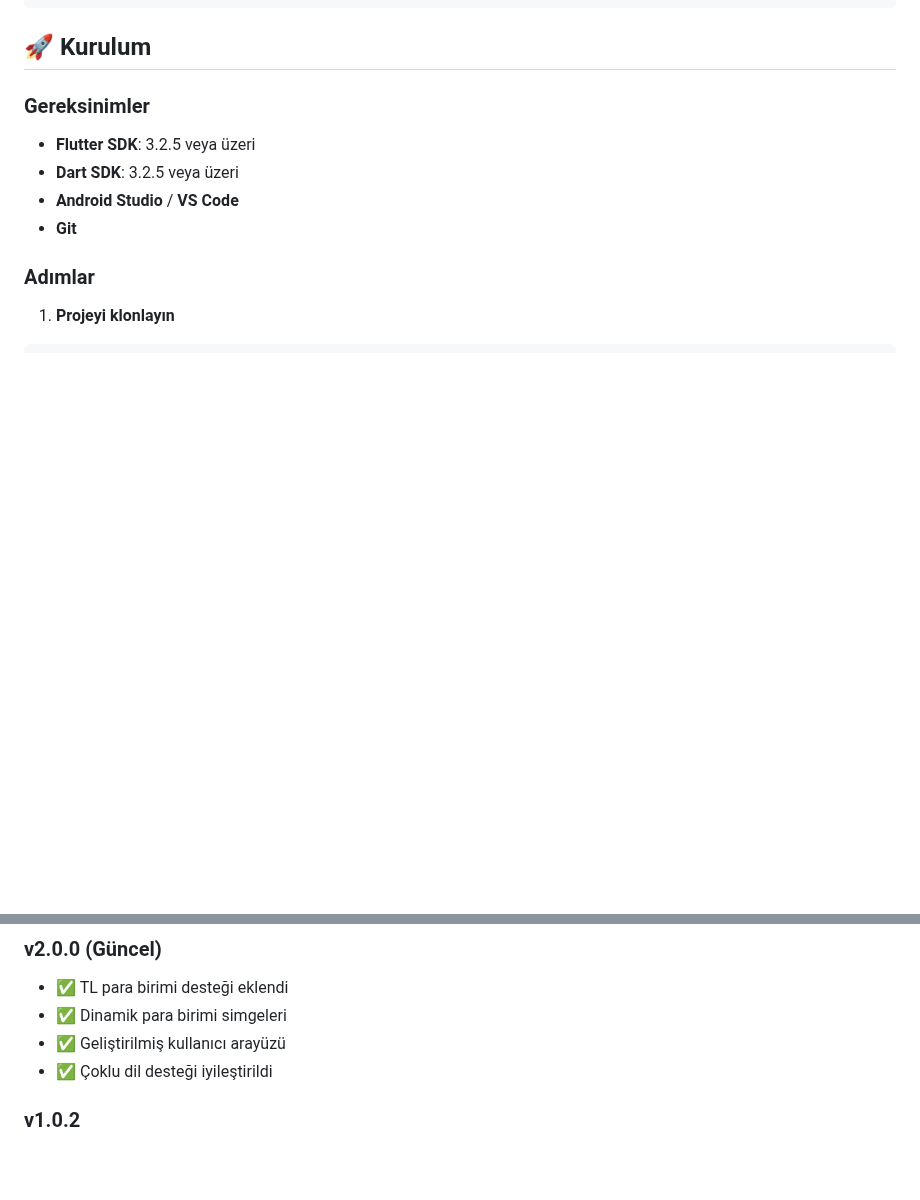
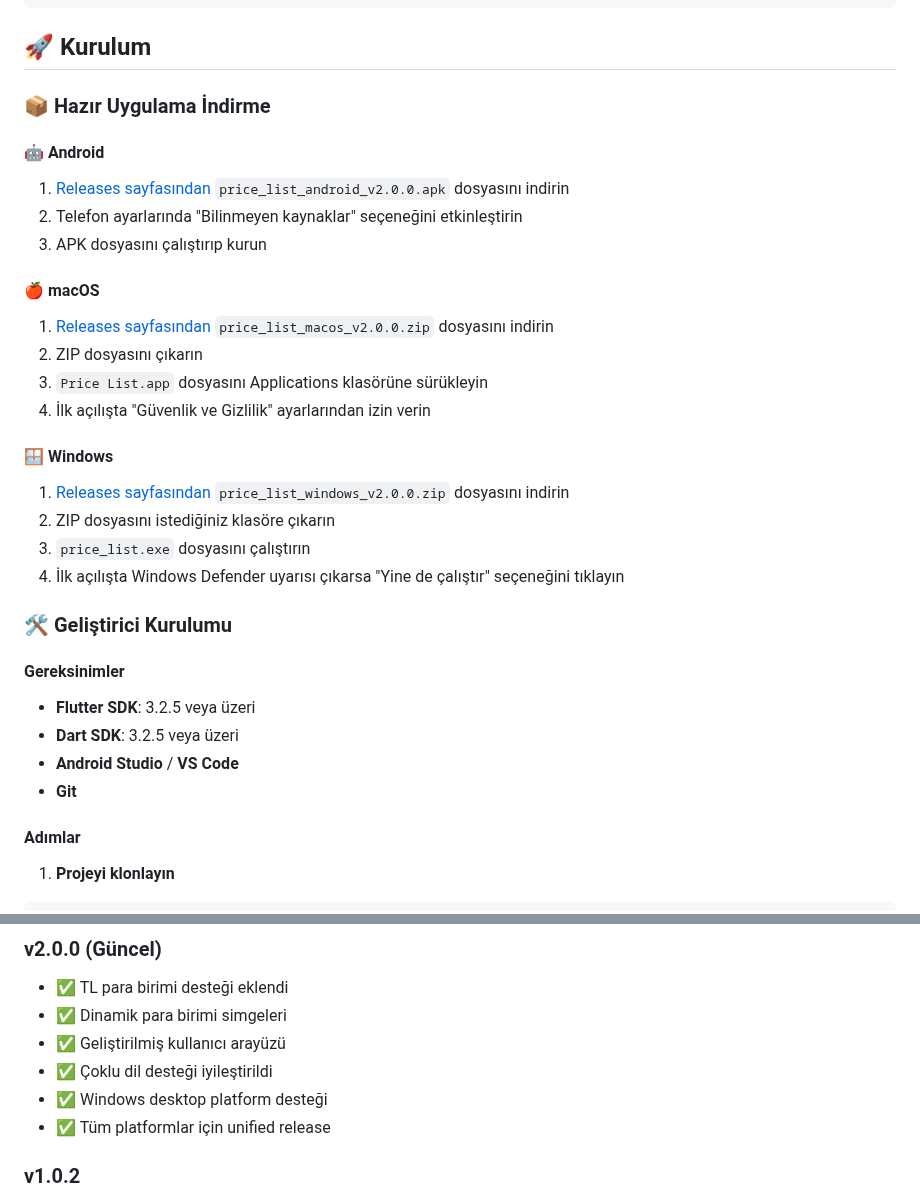
Before and after one commit to amITranquil/price_list, a Markdown page: README.md, 2 parts joined by grey strips. Drawn GitHub-style; blank space fills up the shorter version.

````diff
--- a/README.md
+++ b/README.md
@@ -79,14 +79,35 @@ Döviz kurlarına dayalı fiyat hesaplama uygulaması. USD, EUR ve TL para birim
 
 ## 🚀 Kurulum
 
-### Gereksinimler
+### 📦 Hazır Uygulama İndirme
+
+#### 🤖 Android
+1. [Releases sayfasından](https://github.com/amITranquil/price_list/releases) `price_list_android_v2.0.0.apk` dosyasını indirin
+2. Telefon ayarlarında "Bilinmeyen kaynaklar" seçeneğini etkinleştirin
+3. APK dosyasını çalıştırıp kurun
+
+#### 🍎 macOS
+1. [Releases sayfasından](https://github.com/amITranquil/price_list/releases) `price_list_macos_v2.0.0.zip` dosyasını indirin
+2. ZIP dosyasını çıkarın
+3. `Price List.app` dosyasını Applications klasörüne sürükleyin
+4. İlk açılışta "Güvenlik ve Gizlilik" ayarlarından izin verin
+
+#### 🪟 Windows
+1. [Releases sayfasından](https://github.com/amITranquil/price_list/releases) `price_list_windows_v2.0.0.zip` dosyasını indirin
+2. ZIP dosyasını istediğiniz klasöre çıkarın
+3. `price_list.exe` dosyasını çalıştırın
+4. İlk açılışta Windows Defender uyarısı çıkarsa "Yine de çalıştır" seçeneğini tıklayın
+
+### 🛠️ Geliştirici Kurulumu
+
+#### Gereksinimler
 
 - **Flutter SDK**: 3.2.5 veya üzeri
 - **Dart SDK**: 3.2.5 veya üzeri
 - **Android Studio** / **VS Code**
 - **Git**
 
-### Adımlar
+#### Adımlar
 
 1. **Projeyi klonlayın**
 ```bash
@@ -329,6 +350,8 @@ Bu proje özel kullanım içindir. Ticari kullanım yasaktır.
 - ✅ Dinamik para birimi simgeleri
 - ✅ Geliştirilmiş kullanıcı arayüzü
 - ✅ Çoklu dil desteği iyileştirildi
+- ✅ Windows desktop platform desteği
+- ✅ Tüm platformlar için unified release
 
 ### v1.0.2
 - ✅ macOS ikon sorunları giderildi
````
Also changed, not shown: README_EN.md (+25 -2 lines).
